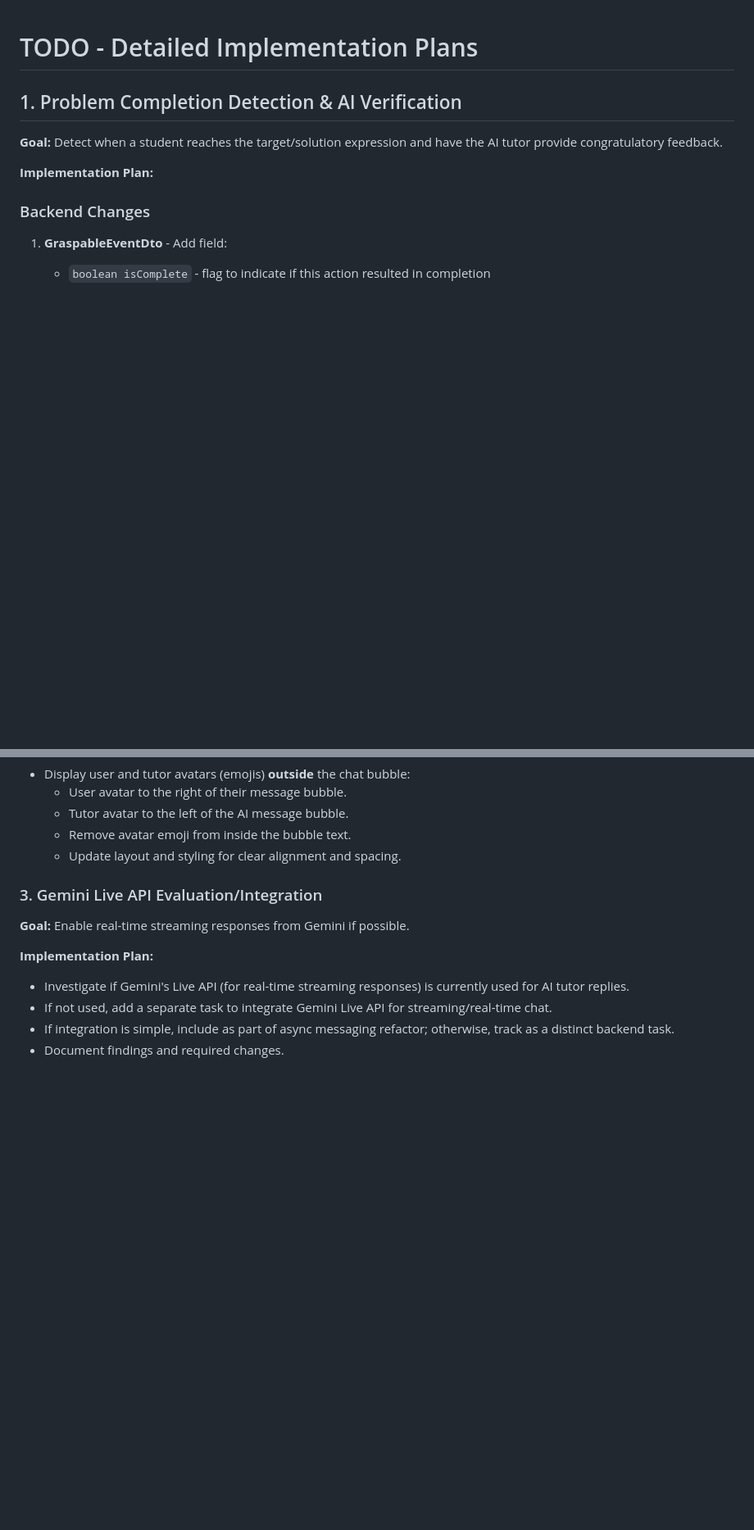
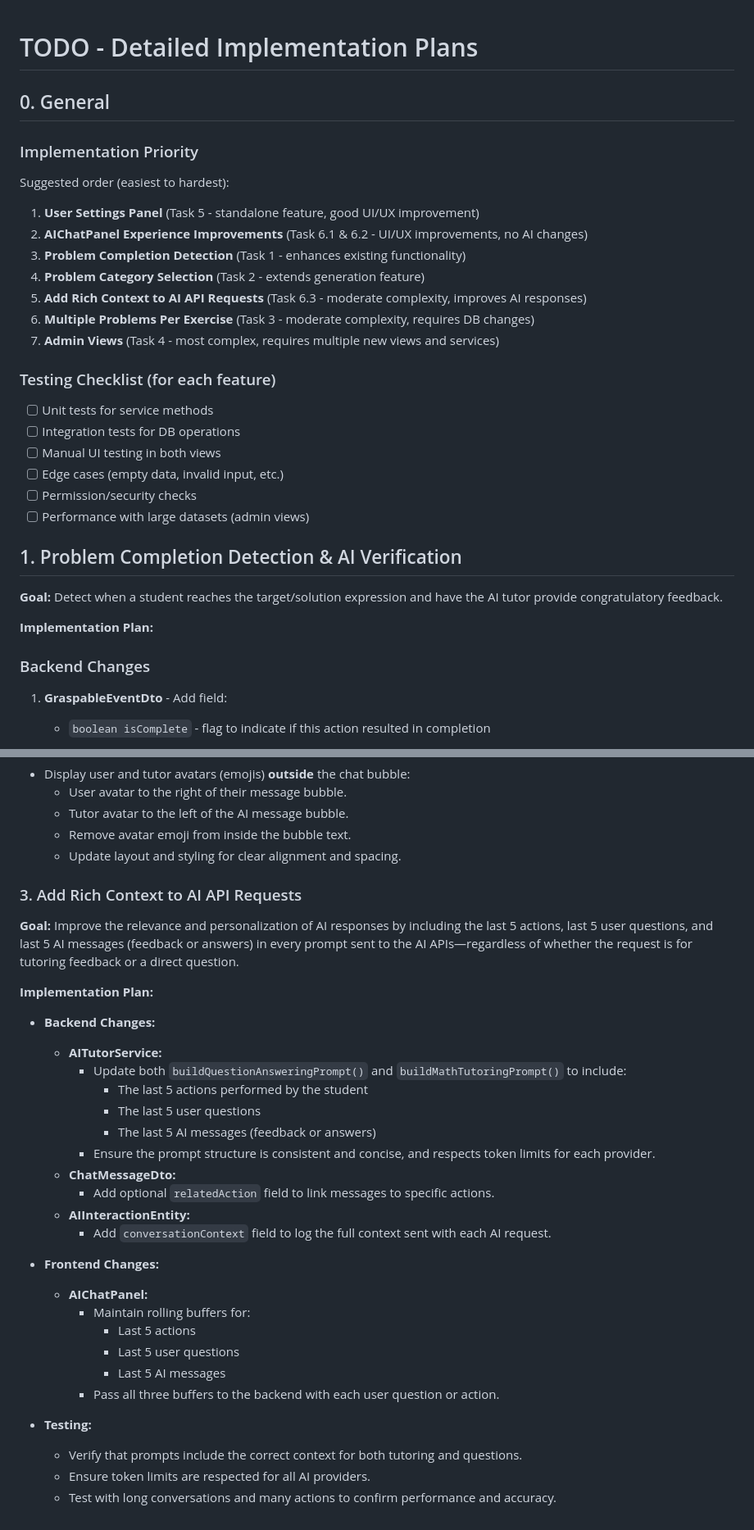
Before and after one commit to gregor-dietrich/aimathtutor, a Markdown page: TODO.md, 2 parts joined by grey strips. Shown at 82% size. GitHub-like rendering; blank space fills up the shorter version.

```diff
--- a/TODO.md
+++ b/TODO.md
@@ -1,4 +1,27 @@
 # TODO - Detailed Implementation Plans
+
+## 0. General
+
+### Implementation Priority
+
+Suggested order (easiest to hardest):
+
+1. **User Settings Panel** (Task 5 - standalone feature, good UI/UX improvement)
+2. **AIChatPanel Experience Improvements** (Task 6.1 & 6.2 - UI/UX improvements, no AI changes)
+3. **Problem Completion Detection** (Task 1 - enhances existing functionality)
+4. **Problem Category Selection** (Task 2 - extends generation feature)
+5. **Add Rich Context to AI API Requests** (Task 6.3 - moderate complexity, improves AI responses)
+6. **Multiple Problems Per Exercise** (Task 3 - moderate complexity, requires DB changes)
+7. **Admin Views** (Task 4 - most complex, requires multiple new views and services)
+
+### Testing Checklist (for each feature)
+
+- [ ] Unit tests for service methods
+- [ ] Integration tests for DB operations
+- [ ] Manual UI testing in both views
+- [ ] Edge cases (empty data, invalid input, etc.)
+- [ ] Permission/security checks
+- [ ] Performance with large datasets (admin views)
 
 ## 1. Problem Completion Detection & AI Verification
 
@@ -376,13 +378,33 @@ Suggested order (easiest to hardest):
   - Remove avatar emoji from inside the bubble text.
   - Update layout and styling for clear alignment and spacing.
 
-### 3. Gemini Live API Evaluation/Integration
+### 3. Add Rich Context to AI API Requests
 
-**Goal:** Enable real-time streaming responses from Gemini if possible.
+**Goal:** Improve the relevance and personalization of AI responses by including the last 5 actions, last 5 user questions, and last 5 AI messages (feedback or answers) in every prompt sent to the AI APIs—regardless of whether the request is for tutoring feedback or a direct question.
 
 **Implementation Plan:**
 
-- Investigate if Gemini's Live API (for real-time streaming responses) is currently used for AI tutor replies.
-- If not used, add a separate task to integrate Gemini Live API for streaming/real-time chat.
-- If integration is simple, include as part of async messaging refactor; otherwise, track as a distinct backend task.
-- Document findings and required changes.
+- **Backend Changes:**
+  - **AITutorService:**
+    - Update both `buildQuestionAnsweringPrompt()` and `buildMathTutoringPrompt()` to include:
+      - The last 5 actions performed by the student
+      - The last 5 user questions
+      - The last 5 AI messages (feedback or answers)
+    - Ensure the prompt structure is consistent and concise, and respects token limits for each provider.
+  - **ChatMessageDto:**
+    - Add optional `relatedAction` field to link messages to specific actions.
+  - **AIInteractionEntity:**
+    - Add `conversationContext` field to log the full context sent with each AI request.
+
+- **Frontend Changes:**
+  - **AIChatPanel:**
+    - Maintain rolling buffers for:
+      - Last 5 actions
+      - Last 5 user questions
+      - Last 5 AI messages
+    - Pass all three buffers to the backend with each user question or action.
+
+- **Testing:**
+  - Verify that prompts include the correct context for both tutoring and questions.
+  - Ensure token limits are respected for all AI providers.
+  - Test with long conversations and many actions to confirm performance and accuracy.
```
Also changed, not shown: other parts of TODO.md (+0 -21 lines).
